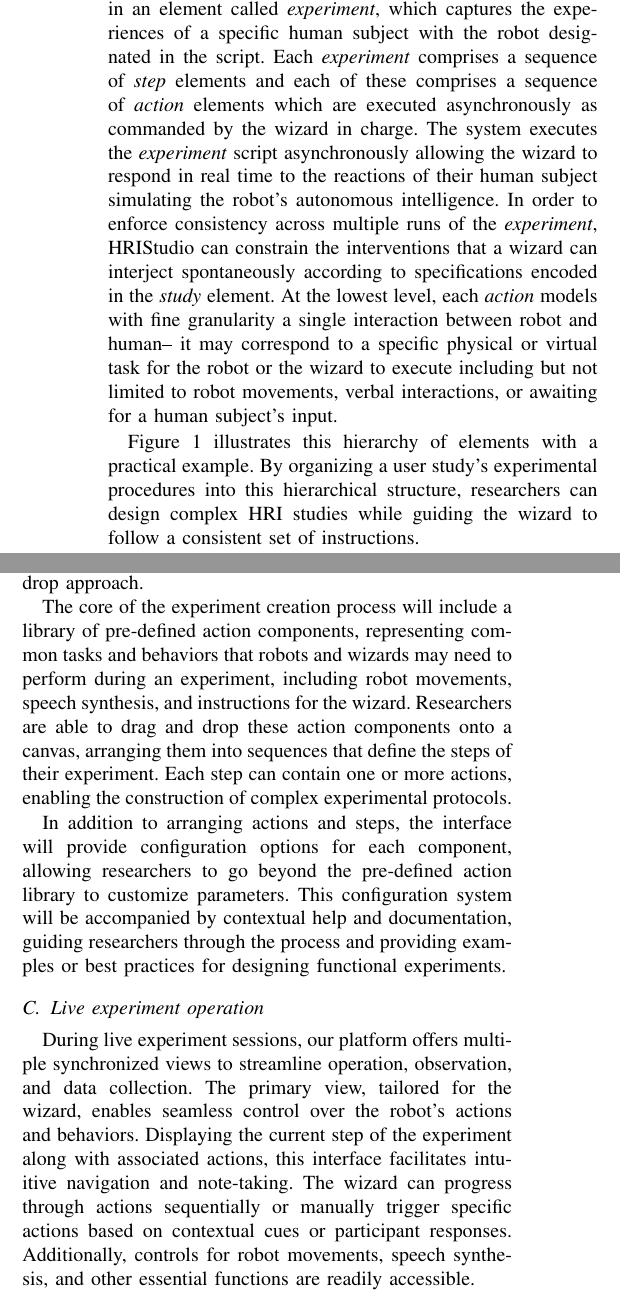
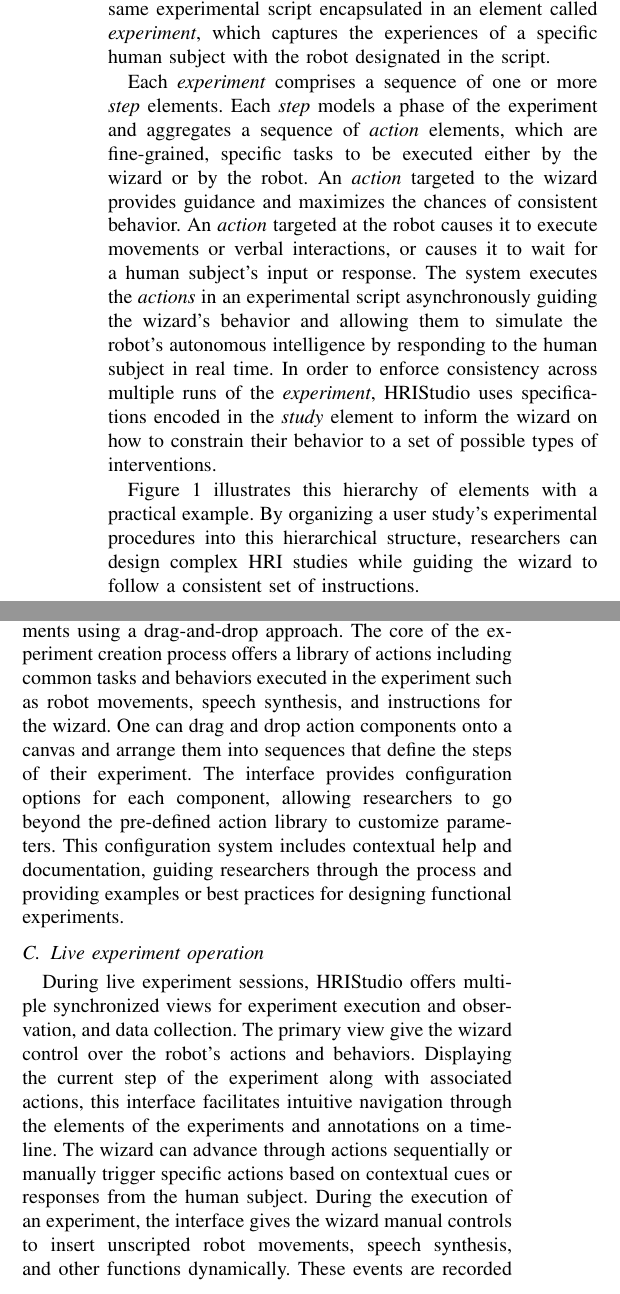
Before and after one commit to soconnor0919/hristudio-lbr, a LaTeX paper (root.tex): two parts of the columns of page 2 of 5, joined at a grey line, cut so that both start at the same text. Compiled offline with pdfLaTeX.

Commit message:
Felipe: section IV (A,B)

```diff
--- a/root.tex
+++ b/root.tex
@@ -86,6 +86,7 @@ Furthermore, we determined that the framework should also support multiple user
 
-With HRIStudio, we define a hierarchical organization of elements to express WoZ user studies for HRI research. An experimenter starts by creating and configuring a user study a \emph{study} element. The \emph{study} will comprise multiple instantiations of one same experimental script encapsulated in an element called \emph{experiment}, which captures the experiences of a specific human subject with the robot designated in the script. Each \emph{experiment} comprises a sequence of \emph{step} elements and each of these comprises a sequence of \emph{action} elements which are executed asynchronously as commanded by the wizard in charge.
-The system executes the \emph{experiment} script asynchronously allowing the wizard to respond in real time to the reactions of their human subject simulating the robot's autonomous intelligence. In order to enforce consistency across multiple runs of the \emph{experiment}, HRIStudio can constrain the interventions that a wizard can interject spontaneously according to specifications encoded in the \emph{study} element. At the lowest level, each \emph{action} models with fine granularity a single interaction between robot and human-- it may correspond to a specific physical or virtual task for the robot or the wizard to execute including but not limited to robot movements, verbal interactions, or awaiting for a human subject's input.
+With HRIStudio, we define a hierarchical organization of elements to express WoZ user studies for HRI research. An experimenter starts by creating and configuring a \emph{study} element, which will comprise multiple instantiations of one same experimental script encapsulated in an element called \emph{experiment}, which captures the experiences of a specific human subject with the robot designated in the script.
+
+Each \emph{experiment} comprises a sequence of one or more \emph{step} elements. Each \emph{step} models a phase of the experiment and aggregates a sequence of \emph{action} elements, which are fine-grained, specific tasks to be executed either by the wizard or by the robot. An \emph{action} targeted to the wizard provides guidance and maximizes the chances of consistent behavior. An \emph{action} targeted at the robot causes it to execute movements or verbal interactions, or causes it to wait for a human subject's input or response. The system executes the \emph{actions} in an experimental script asynchronously guiding the wizard's behavior and allowing them to simulate the robot's autonomous intelligence by responding to the human subject in real time. In order to enforce consistency across multiple runs of the \emph{experiment}, HRIStudio uses specifications encoded in the \emph{study} element to inform the wizard on how to constrain their behavior to a set of possible types of interventions.
 
 Figure~\ref{experimentalarchitecture} illustrates this hierarchy of elements with a practical example. By organizing a user study's experimental procedures into this hierarchical structure, researchers can design complex HRI studies while guiding the wizard to follow a consistent set of instructions.
 
@@ -111,13 +112,9 @@ Figure~\ref{experimentalarchitecture} illustrates this hierarchy of elements wit
 
-To enable intuitive and streamlined experiment design, our platform features a user-friendly interface for creating and configuring WoZ experiments in HRI research. This interface leverages a visual programming system, allowing researchers to construct their experiments using a drag-and-drop approach.
-
-The core of the experiment creation process will include a library of pre-defined action components, representing common tasks and behaviors that robots and wizards may need to perform during an experiment, including robot movements, speech synthesis, and instructions for the wizard. Researchers are able to drag and drop these action components onto a canvas, arranging them into sequences that define the steps of their experiment. Each step can contain one or more actions, enabling the construction of complex experimental protocols.
-
-In addition to arranging actions and steps, the interface will provide configuration options for each component, allowing researchers to go beyond the pre-defined action library to customize parameters. This configuration system will be accompanied by contextual help and documentation, guiding researchers through the process and providing examples or best practices for designing functional experiments.
+HRIStudio features a user-friendly graphical interface for desiging WoZ experiments. This interface provides a visual programming system that allows one to build their experiments using a drag-and-drop approach. The core of the experiment creation process offers a library of actions including common tasks and behaviors executed in the experiment such as robot movements, speech synthesis, and instructions for the wizard. One can drag and drop action components onto a canvas and arrange them into sequences that define the steps of their experiment. The interface provides configuration options for each component, allowing researchers to go beyond the pre-defined action library to customize parameters. This configuration system includes contextual help and documentation, guiding researchers through the process and providing examples or best practices for designing functional experiments.
 
 \subsection{Live experiment operation}
 
-During live experiment sessions, our platform offers multiple synchronized views to streamline operation, observation, and data collection. The primary view, tailored for the wizard, enables seamless control over the robot's actions and behaviors. Displaying the current step of the experiment along with associated actions, this interface facilitates intuitive navigation and note-taking. The wizard can progress through actions sequentially or manually trigger specific actions based on contextual cues or participant responses. Additionally, controls for robot movements, speech synthesis, and other essential functions are readily accessible.
+During live experiment sessions, HRIStudio offers multiple synchronized views for experiment execution and observation, and data collection. The primary view give the wizard control over the robot's actions and behaviors. Displaying the current step of the experiment along with associated actions, this interface facilitates intuitive navigation through the elements of the experiments and annotations on a timeline. The wizard can advance through actions sequentially or manually trigger specific actions based on contextual cues or responses from the human subject. During the execution of an experiment, the interface gives the wizard manual controls to insert unscripted robot movements, speech synthesis, and other functions dynamically. These events are recorded in persistent media within the sequence of actions in the experimental script.
 
 In parallel, the observer view supports live monitoring, note-taking, and potential interventions by additional researchers or personnel involved in the experiment. This feature ensures the option of continuous oversight without disrupting the participant's experience or the wizard's control. Given the web-based nature of our platform, multiple observers can concurrently access the observer view, enhancing collaboration and enabling comprehensive data collection and analysis.
 
```
Also changed, not shown: root.tex (8 more changed lines).
